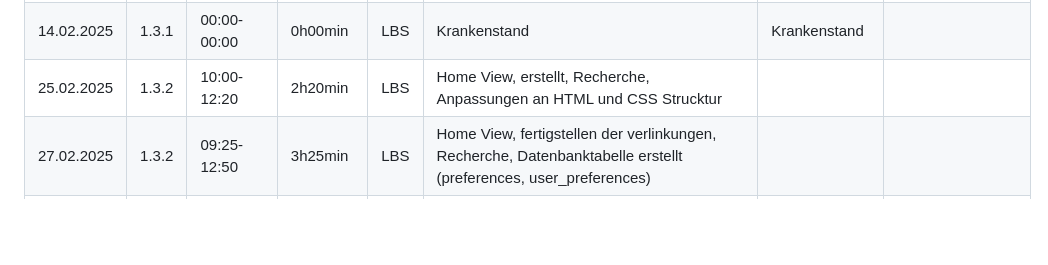
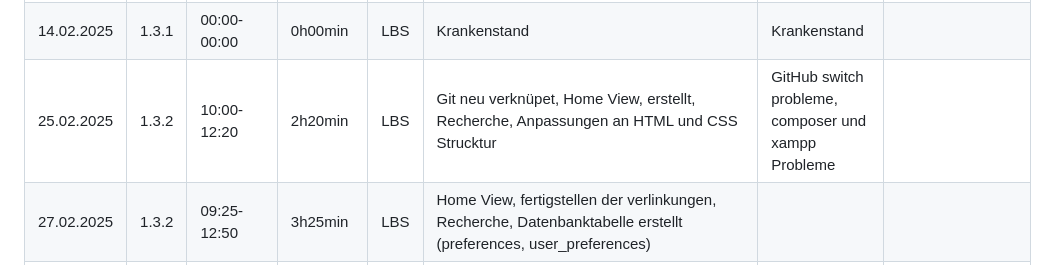
Before and after one commit to LBS-Eibiswald-APC-2025/Gruppe-11-Rosbergen-Winter-Pandoras-Kitchen---Rezeptverwaltung, a Markdown page: README.md, the part around the change. GitHub-like rendering; blank space fills up the shorter version.

```diff
--- a/README.md
+++ b/README.md
@@ -22,7 +22,7 @@ Datum|AP NR|Zeitraum|Aufwand|Ort|Tätigkeit|Probleme|Quellen
 13.02.2025| 1.1.1 | 09:25-10:00 | 0h35min | LBS | Projekthandbuch | mir fällt nichts ein | []()
 13.02.2025| 1.3.1 | 10:00-12:50 | 2h50min | LBS | Designerfassung | mir fällt nichts ein | []()
 14.02.2025| 1.3.1 | 00:00-00:00 | 0h00min | LBS | Krankenstand |Krankenstand | []()
-25.02.2025| 1.3.2 | 10:00-12:20 | 2h20min | LBS | Home View, erstellt, Recherche, Anpassungen an HTML und CSS Strucktur | | []()
+25.02.2025| 1.3.2 | 10:00-12:20 | 2h20min | LBS | Git neu verknüpet, Home View, erstellt, Recherche, Anpassungen an HTML und CSS Strucktur | GitHub switch probleme, composer und xampp Probleme | []()
 27.02.2025| 1.3.2 | 09:25-12:50 | 3h25min | LBS | Home View, fertigstellen der verlinkungen, Recherche, Datenbanktabelle erstellt (preferences, user_preferences) | | []()
 28.02.2025| 1.3.2 | 07:30-00:00 | 0h00min | LBS | Tagebuch überarbeiten, Pandoras Kitchen View | | []()
 
```
